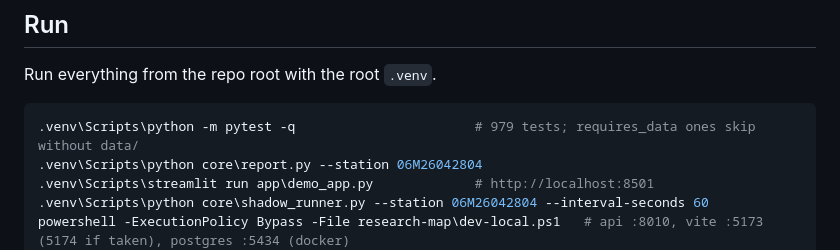
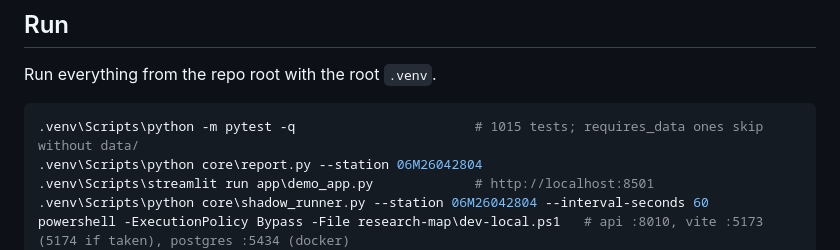
Before and after one commit to 2imPusc/Hydro-Aqua-Predict, a Markdown page: AGENTS.md, the part around the change. Drawn GitHub-style.

Commit message:
AGENTS: test count 1015
Co-Authored-By: Claude Opus 5.5 <noreply@anthropic.com>

````diff
--- a/AGENTS.md
+++ b/AGENTS.md
@@ -54,7 +54,7 @@ Copy-Item .env.example .env   # repo root; fill TK_DHTB / MK_DHTB / MONGODB_URI
 Run everything from the repo root with the root `.venv`.
 
 ```powershell
-.venv\Scripts\python -m pytest -q                       # 979 tests; requires_data ones skip without data/
+.venv\Scripts\python -m pytest -q                       # 1015 tests; requires_data ones skip without data/
 .venv\Scripts\python core\report.py --station 06M26042804
 .venv\Scripts\streamlit run app\demo_app.py             # http://localhost:8501
 .venv\Scripts\python core\shadow_runner.py --station 06M26042804 --interval-seconds 60
````
